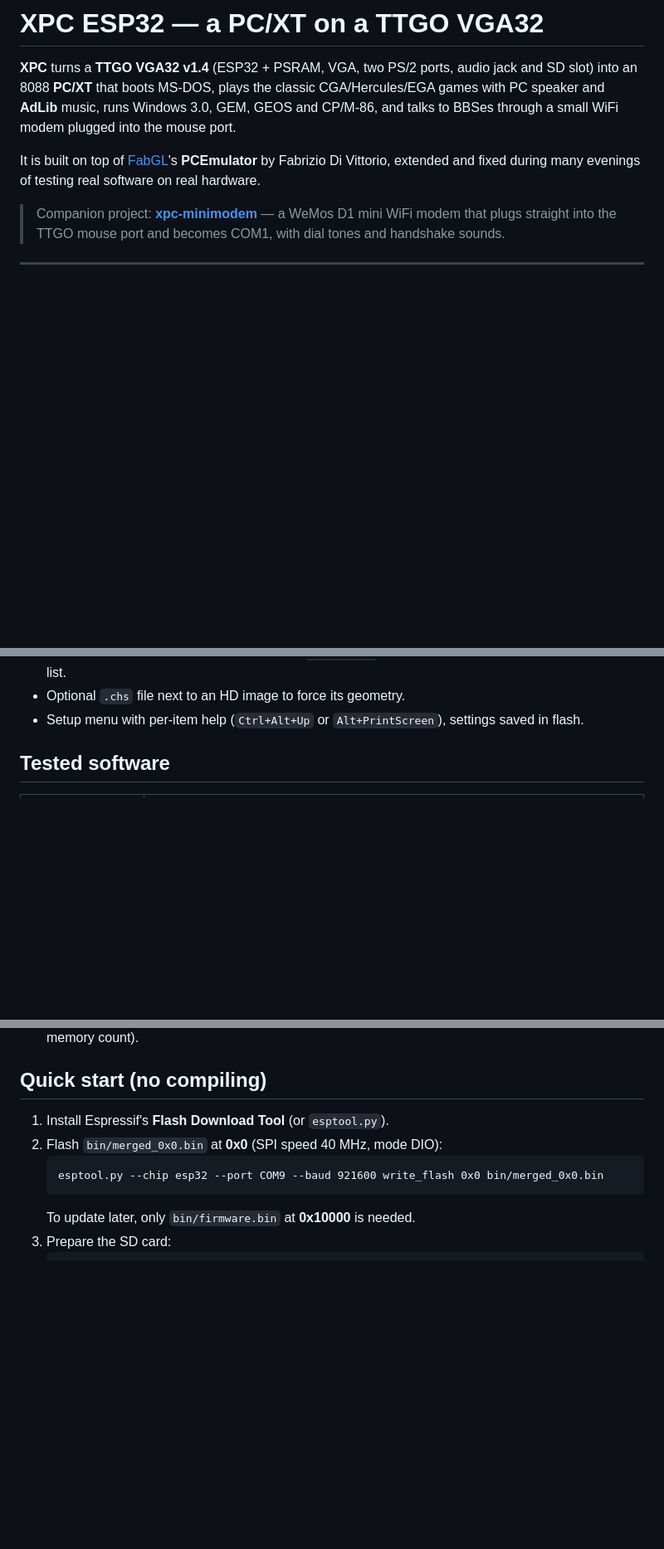
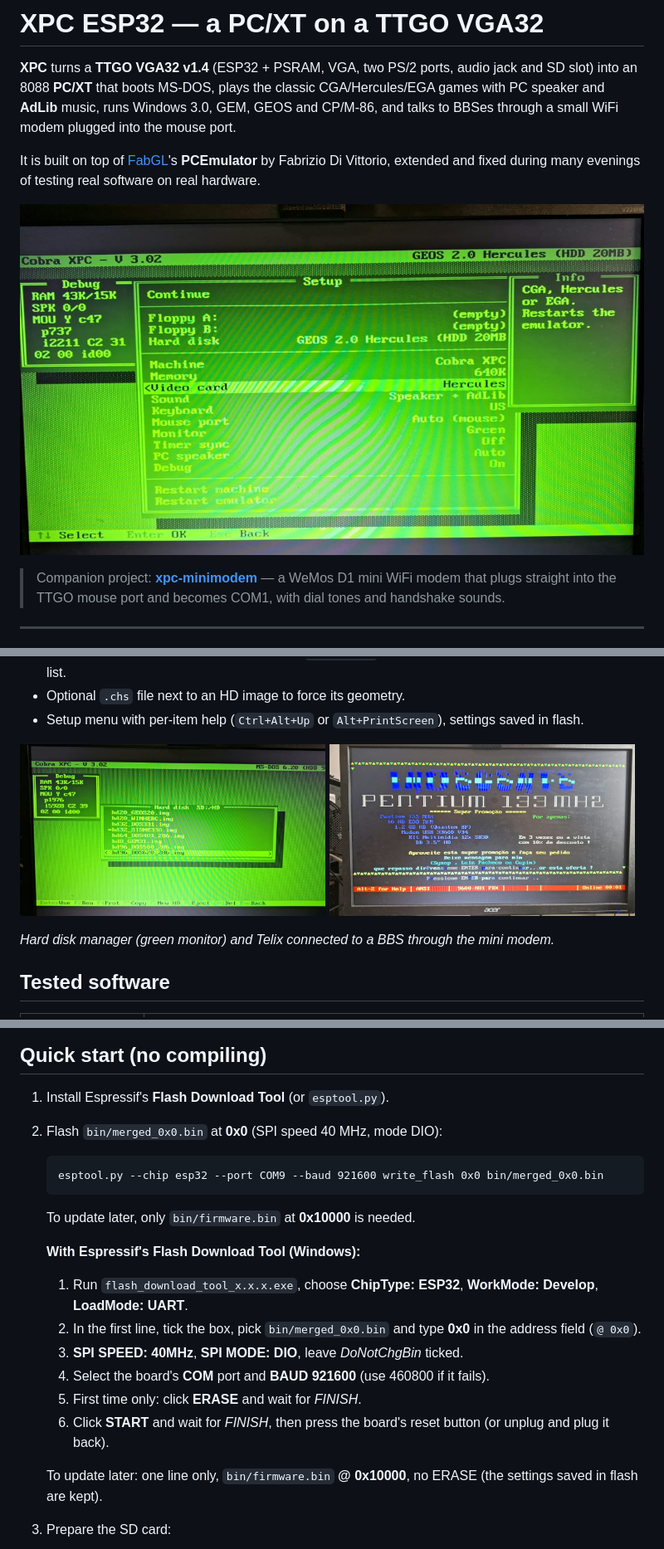
Before and after one commit to lgpf/xpc-esp32, a Markdown page: README.md, 3 parts joined by grey strips. Shown at 83% size. Drawn GitHub-style; pictures changed too: docs/bbs_telix.jpg (added), docs/hd_manager.jpg (added), docs/setup_menu.jpg (added); blank space fills up the shorter version.

Commit message:
README: screenshots and Flash Download Tool steps

````diff
--- a/README.md
+++ b/README.md
@@ -3,6 +3,8 @@
 **XPC** turns a **TTGO VGA32 v1.4** (ESP32 + PSRAM, VGA, two PS/2 ports, audio jack and SD slot) into an 8088 **PC/XT** that boots MS-DOS, plays the classic CGA/Hercules/EGA games with PC speaker and **AdLib** music, runs Windows 3.0, GEM, GEOS and CP/M-86, and talks to BBSes through a small WiFi modem plugged into the mouse port.
 
 It is built on top of [FabGL](http://www.fabgl.com)'s **PCEmulator** by Fabrizio Di Vittorio, extended and fixed during many evenings of testing real software on real hardware.
+
+![XPC setup menu](docs/setup_menu.jpg)
 
 > Companion project: **[xpc-minimodem](https://github.com/lgpf/xpc-minimodem)** — a WeMos D1 mini WiFi modem that plugs straight into the TTGO mouse port and becomes COM1, with dial tones and handshake sounds.
 
@@ -47,6 +49,13 @@ From there it grew into a small, self-contained retro PC: pick the machine profi
 - Optional `.chs` file next to an HD image to force its geometry.
 - Setup menu with per-item help (`Ctrl+Alt+Up` or `Alt+PrintScreen`), settings saved in flash.
 
+<p>
+<img src="docs/hd_manager.jpg" width="49%" alt="Hard disk manager">
+<img src="docs/bbs_telix.jpg" width="49%" alt="Telix on a BBS through the mini modem">
+</p>
+
+*Hard disk manager (green monitor) and Telix connected to a BBS through the mini modem.*
+
 ## Tested software
 
 | Category | Titles |
@@ -74,6 +83,16 @@ Known limitations: Digger's death "funeral march" is shortened, Arkanoid II runs
    esptool.py --chip esp32 --port COM9 --baud 921600 write_flash 0x0 bin/merged_0x0.bin
    ```
    To update later, only `bin/firmware.bin` at **0x10000** is needed.
+
+   **With Espressif's Flash Download Tool (Windows):**
+   1. Run `flash_download_tool_x.x.x.exe`, choose **ChipType: ESP32**, **WorkMode: Develop**, **LoadMode: UART**.
+   2. In the first line, tick the box, pick `bin/merged_0x0.bin` and type **0x0** in the address field (`@ 0x0`).
+   3. **SPI SPEED: 40MHz**, **SPI MODE: DIO**, leave *DoNotChgBin* ticked.
+   4. Select the board's **COM** port and **BAUD 921600** (use 460800 if it fails).
+   5. First time only: click **ERASE** and wait for *FINISH*.
+   6. Click **START** and wait for *FINISH*, then press the board's reset button (or unplug and plug it back).
+
+   To update later: one line only, `bin/firmware.bin` **@ 0x10000**, no ERASE (the settings saved in flash are kept).
 3. Prepare the SD card:
    ```
    \mconfs.txt       hard disk descriptions (see sdcard/mconfs.txt)
````
